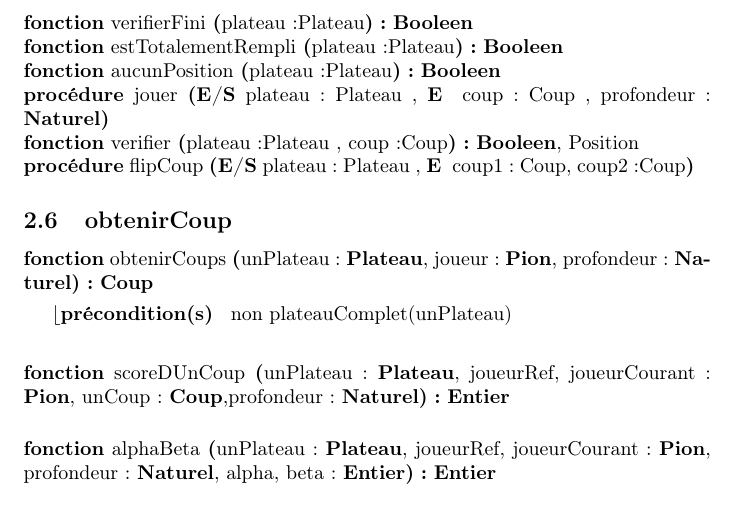
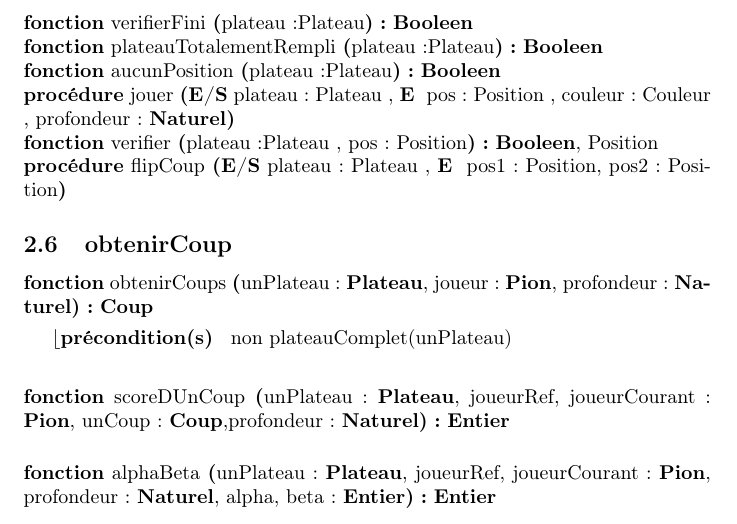
Before and after one commit to Sachawski/othelloiti3, a LaTeX document (rapport/main.tex, which reads rapport/cp/faireUnePartie/CPfaireUnePartie.tex): part of page 4 of 4, cut so that both start at the same text. Compiled offline with pdfLaTeX.

Commit message:
Remplacement du nom estTotalementRempli par plateauTotalementRempli dans CPfaireUnePartie.tex

```diff
--- a/rapport/cp/faireUnePartie/CPfaireUnePartie.tex
+++ b/rapport/cp/faireUnePartie/CPfaireUnePartie.tex
@@ -4,11 +4,11 @@
 	\signaturefonction{resultat}{plateau : Plateau}{Couleur}
 	\signaturefonction{nbPions}{plateau:Plateau}{\naturel,\naturel}
 	\signaturefonction{verifierFini}{plateau:Plateau}{\booleen}
-	\signaturefonction{estTotalementRempli}{plateau:Plateau}{\booleen}
+	\signaturefonction{plateauTotalementRempli}{plateau:Plateau}{\booleen}
 	\signaturefonction{aucunPosition}{plateau:Plateau}{\booleen}
-	\signatureProcedure{jouer}{\paramEntreeSortie {plateau : Plateau} , \paramEntree{ coup: Coup , profondeur : \naturel}}
+	\signatureProcedure{jouer}{\paramEntreeSortie {plateau : Plateau} , \paramEntree{ pos : Position , couleur : Couleur , profondeur : \naturel}}
 
-	\signaturefonction{verifier}{plateau:Plateau , coup :Coup}{\booleen, Position}
-	\signatureProcedure{flipCoup}{\paramEntreeSortie {plateau : Plateau} , \paramEntree{ coup1: Coup, coup2:Coup}}
+	\signaturefonction{verifier}{plateau:Plateau , pos : Position}{\booleen, Position}
+	\signatureProcedure{flipCoup}{\paramEntreeSortie {plateau : Plateau} , \paramEntree{ pos1 : Position, pos2: Position}}
 
 \end{algorithme}
```
